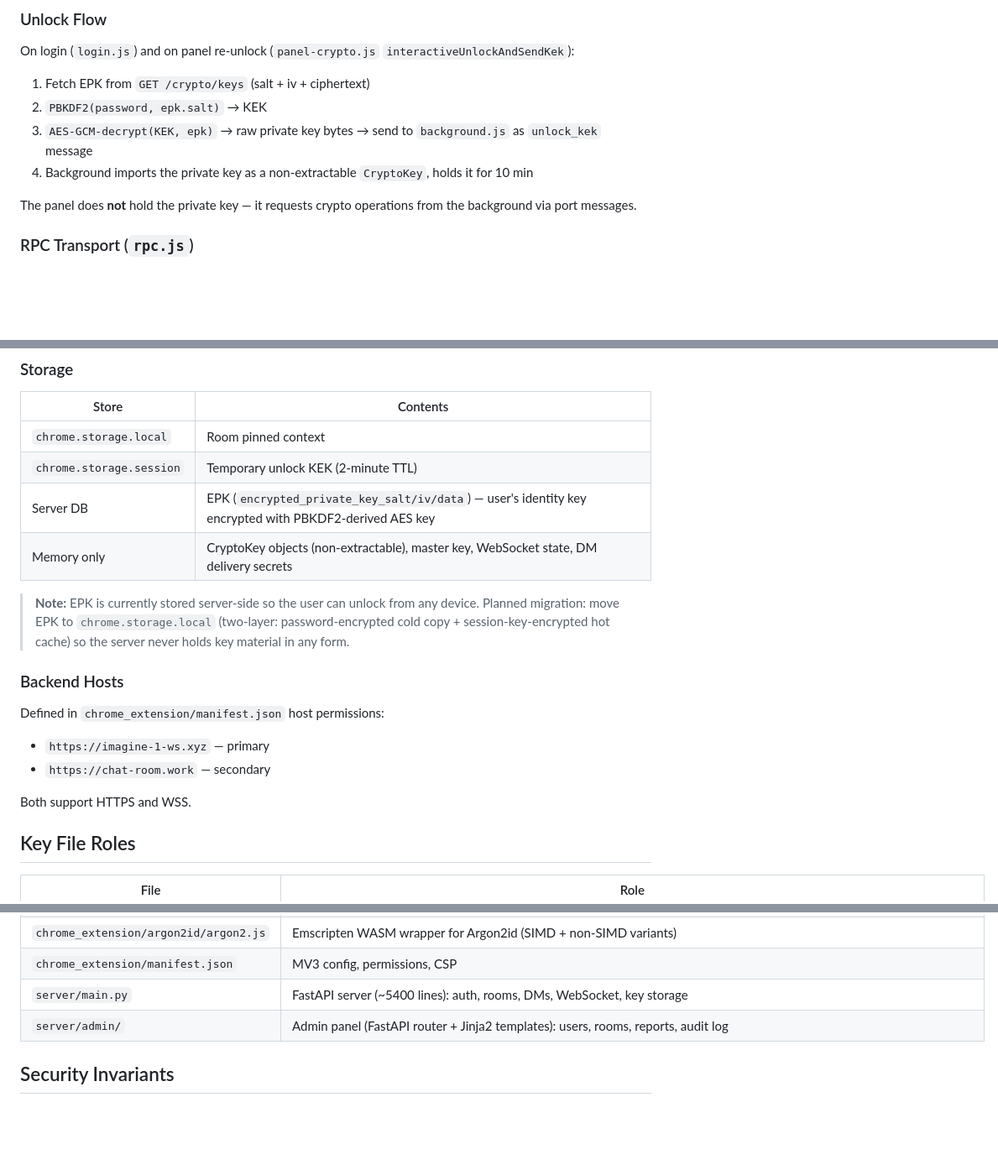
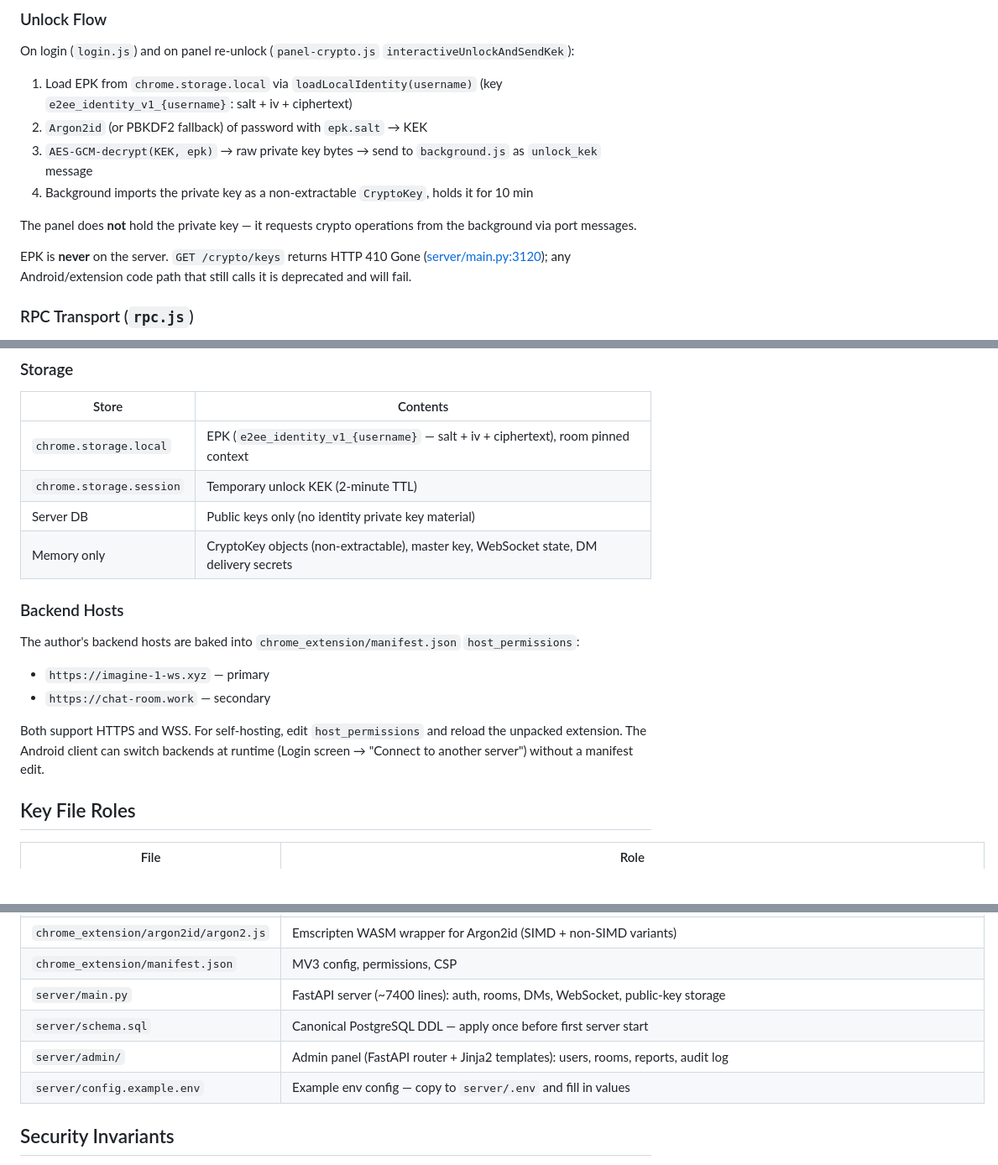
Before and after one commit to Eisern/wsmessenger, a Markdown page: CLAUDE.md, 3 parts joined by grey strips. Shown at 84% size. Drawn GitHub-style; blank space fills up the shorter version.

Commit message:
Update CLAUDE.md to reflect current backend + EPK state
- PostgreSQL prereq, asyncpg in deps, schema.sql apply step
- Unlock flow reads EPK from chrome.storage.local, not server
- Server never holds private key material; /crypto/keys returns 410
- main.py grown to ~7400 lines; add schema.sql and config.example.env
  to file-roles table
- Backend hosts note self-hosting path

Co-Authored-By: Claude Opus 4.7 <noreply@anthropic.com>
Signed-off-by: Eisern <freiwahl@gmail.com>

```diff
--- a/CLAUDE.md
+++ b/CLAUDE.md
@@ -65,12 +67,14 @@ Wrapped room keys use X25519 ECDH + HKDF-SHA256 (info: `"ws-e2ee-wrap-v2"`, salt
 ### Unlock Flow
 
 On login (`login.js`) and on panel re-unlock (`panel-crypto.js` `interactiveUnlockAndSendKek`):
-1. Fetch EPK from `GET /crypto/keys` (salt + iv + ciphertext)
-2. `PBKDF2(password, epk.salt)` → KEK
+1. Load EPK from `chrome.storage.local` via `loadLocalIdentity(username)` (key `e2ee_identity_v1_{username}`: salt + iv + ciphertext)
+2. `Argon2id` (or PBKDF2 fallback) of password with `epk.salt` → KEK
 3. `AES-GCM-decrypt(KEK, epk)` → raw private key bytes → send to `background.js` as `unlock_kek` message
 4. Background imports the private key as a non-extractable `CryptoKey`, holds it for 10 min
 
 The panel does **not** hold the private key — it requests crypto operations from the background via port messages.
+
+EPK is **never** on the server. `GET /crypto/keys` returns HTTP 410 Gone ([server/main.py:3120](server/main.py#L3120)); any Android/extension code path that still calls it is deprecated and will fail.
 
 ### RPC Transport (`rpc.js`)
 
@@ -91,20 +95,18 @@ DMs use a **separate** WebSocket connection (`/ws-dm?thread_id=...`) managed in
 
 | Store | Contents |
 |---|---|
-| `chrome.storage.local` | Room pinned context |
+| `chrome.storage.local` | EPK (`e2ee_identity_v1_{username}` — salt + iv + ciphertext), room pinned context |
 | `chrome.storage.session` | Temporary unlock KEK (2-minute TTL) |
-| Server DB | EPK (`encrypted_private_key_salt/iv/data`) — user's identity key encrypted with PBKDF2-derived AES key |
+| Server DB | Public keys only (no identity private key material) |
 | Memory only | CryptoKey objects (non-extractable), master key, WebSocket state, DM delivery secrets |
-
-> **Note:** EPK is currently stored server-side so the user can unlock from any device. Planned migration: move EPK to `chrome.storage.local` (two-layer: password-encrypted cold copy + session-key-encrypted hot cache) so the server never holds key material in any form.
 
 ### Backend Hosts
 
-Defined in `chrome_extension/manifest.json` host permissions:
+The author's backend hosts are baked into `chrome_extension/manifest.json` `host_permissions`:
 - `https://imagine-1-ws.xyz` — primary
 - `https://chat-room.work` — secondary
 
-Both support HTTPS and WSS.
+Both support HTTPS and WSS. For self-hosting, edit `host_permissions` and reload the unpacked extension. The Android client can switch backends at runtime (Login screen → "Connect to another server") without a manifest edit.
 
 ## Key File Roles
 
@@ -122,8 +124,10 @@ Both support HTTPS and WSS.
 | `chrome_extension/argon2-selftest.js` | WASM integrity check (pinned SHA-256) + KDF test vector; blocks unlock on failure |
 | `chrome_extension/argon2id/argon2.js` | Emscripten WASM wrapper for Argon2id (SIMD + non-SIMD variants) |
 | `chrome_extension/manifest.json` | MV3 config, permissions, CSP |
-| `server/main.py` | FastAPI server (~5400 lines): auth, rooms, DMs, WebSocket, key storage |
+| `server/main.py` | FastAPI server (~7400 lines): auth, rooms, DMs, WebSocket, public-key storage |
+| `server/schema.sql` | Canonical PostgreSQL DDL — apply once before first server start |
 | `server/admin/` | Admin panel (FastAPI router + Jinja2 templates): users, rooms, reports, audit log |
+| `server/config.example.env` | Example env config — copy to `server/.env` and fill in values |
 
 ## Security Invariants
 
```
Also changed, not shown: other parts of CLAUDE.md (+3 -1 lines).
